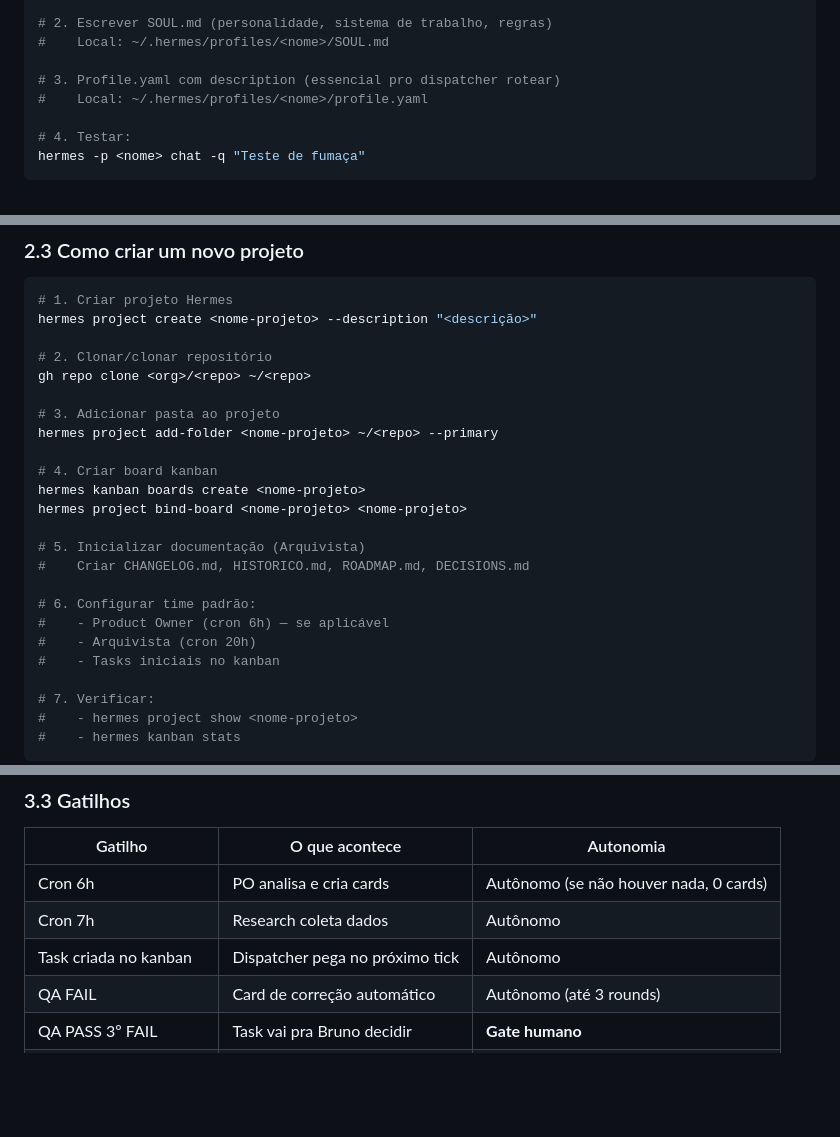
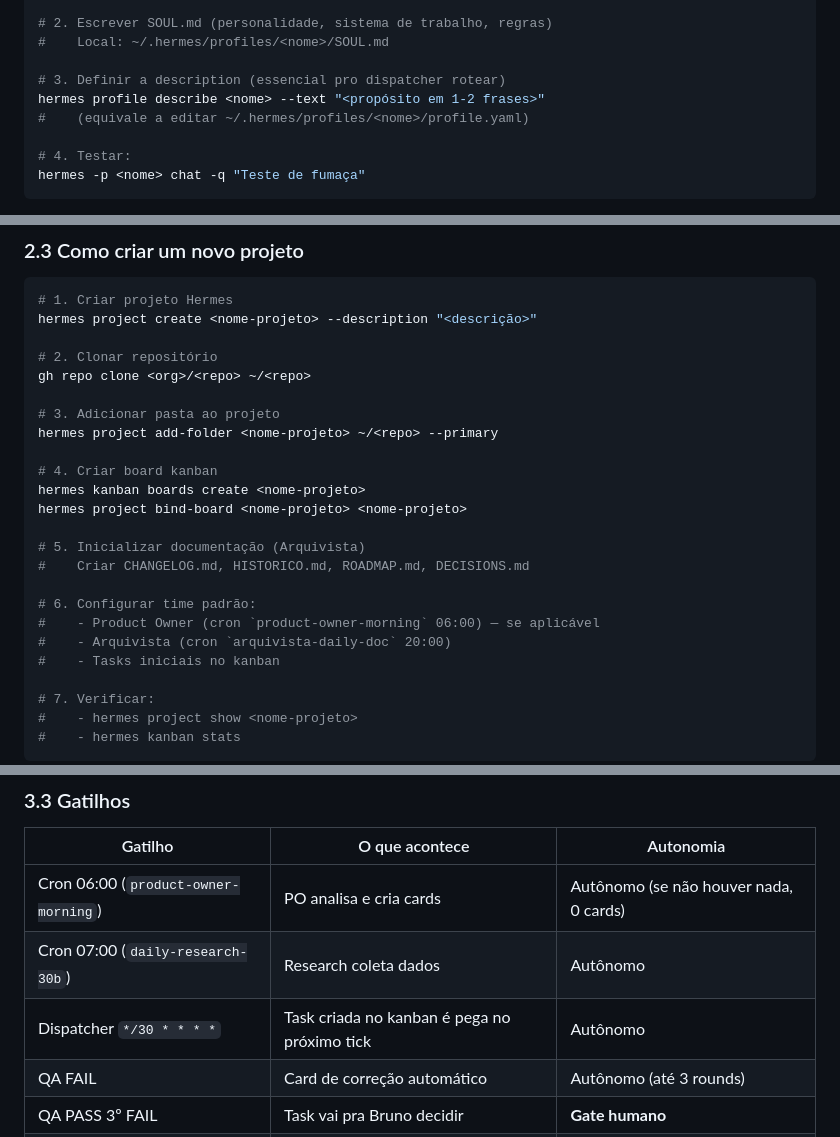
Before and after one commit to bmpimentel9/qwen38-27b-landing, a Markdown page: docs/team/PLAYBOOK.md, 3 parts joined by grey strips. GitHub-like rendering; blank space fills up the shorter version.

```diff
--- a/docs/team/PLAYBOOK.md
+++ b/docs/team/PLAYBOOK.md
@@ -54,8 +58,9 @@ hermes profile create <nome> --clone-from seo --description "<propósito>"
 # 2. Escrever SOUL.md (personalidade, sistema de trabalho, regras)
 #    Local: ~/.hermes/profiles/<nome>/SOUL.md
 
-# 3. Profile.yaml com description (essencial pro dispatcher rotear)
-#    Local: ~/.hermes/profiles/<nome>/profile.yaml
+# 3. Definir a description (essencial pro dispatcher rotear)
+hermes profile describe <nome> --text "<propósito em 1-2 frases>"
+#    (equivale a editar ~/.hermes/profiles/<nome>/profile.yaml)
 
 # 4. Testar:
 hermes -p <nome> chat -q "Teste de fumaça"
@@ -72,7 +77,7 @@ hermes -p <nome> chat -q "Teste de fumaça"
 # 1. Criar projeto Hermes
 hermes project create <nome-projeto> --description "<descrição>"
 
-# 2. Clonar/clonar repositório
+# 2. Clonar repositório
 gh repo clone <org>/<repo> ~/<repo>
 
 # 3. Adicionar pasta ao projeto
@@ -86,8 +91,8 @@ hermes project bind-board <nome-projeto> <nome-projeto>
 #    Criar CHANGELOG.md, HISTORICO.md, ROADMAP.md, DECISIONS.md
 
 # 6. Configurar time padrão:
-#    - Product Owner (cron 6h) — se aplicável
-#    - Arquivista (cron 20h)
+#    - Product Owner (cron `product-owner-morning` 06:00) — se aplicável
+#    - Arquivista (cron `arquivista-daily-doc` 20:00)
 #    - Tasks iniciais no kanban
 
 # 7. Verificar:
@@ -157,9 +166,9 @@ hermes project bind-board <nome-projeto> <nome-projeto>
 
 | Gatilho | O que acontece | Autonomia |
 |---|---|---|
-| Cron 6h | PO analisa e cria cards | Autônomo (se não houver nada, 0 cards) |
-| Cron 7h | Research coleta dados | Autônomo |
-| Task criada no kanban | Dispatcher pega no próximo tick | Autônomo |
+| Cron 06:00 (`product-owner-morning`) | PO analisa e cria cards | Autônomo (se não houver nada, 0 cards) |
+| Cron 07:00 (`daily-research-30b`) | Research coleta dados | Autônomo |
+| Dispatcher `*/30 * * * *` | Task criada no kanban é pega no próximo tick | Autônomo |
 | QA FAIL | Card de correção automático | Autônomo (até 3 rounds) |
 | QA PASS 3º FAIL | Task vai pra Bruno decidir | **Gate humano** |
 | Publicação de conteúdo | Vercel deploy automático | Autônomo |
```
Also changed, not shown: other parts of docs/team/PLAYBOOK.md (+39 -20 lines), docs/CHANGELOG.md (+13 -0 lines).
